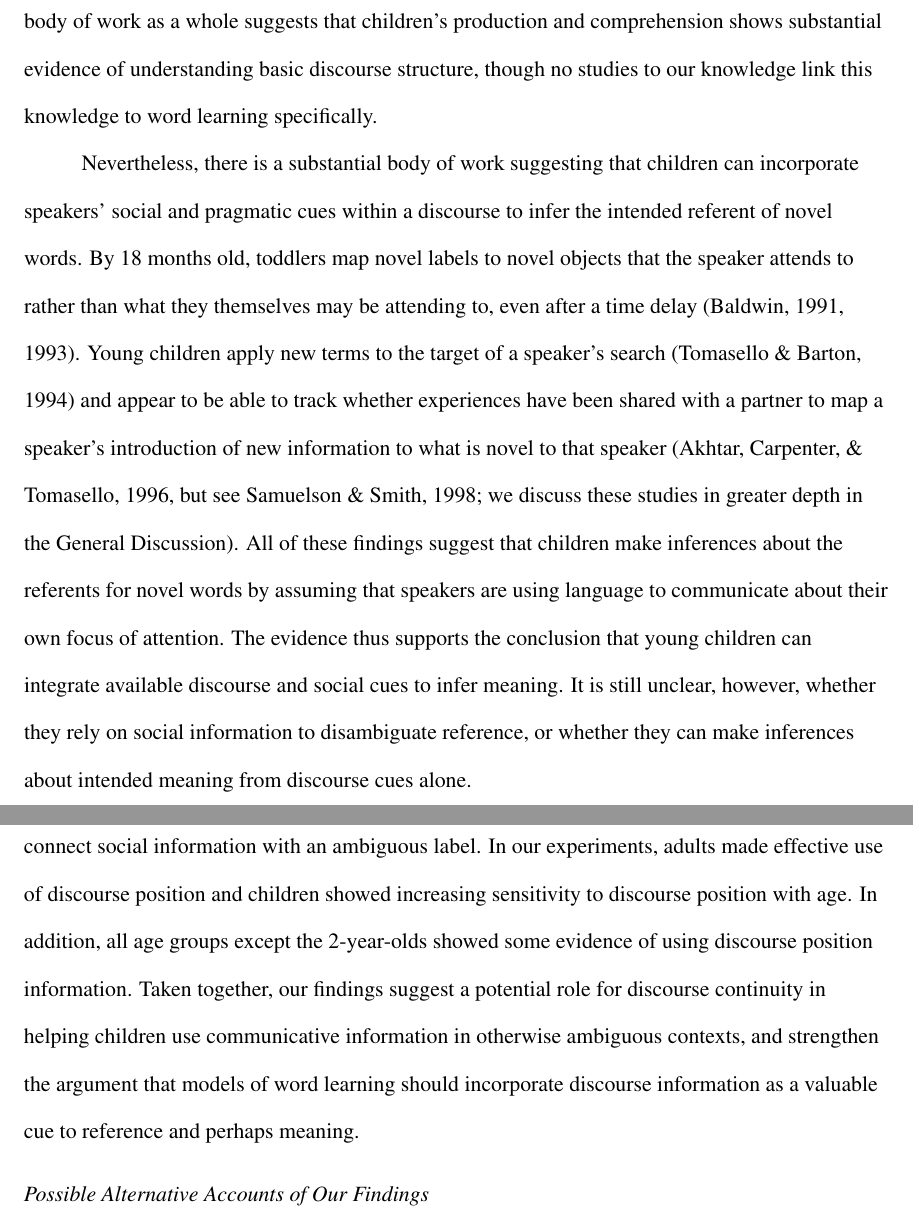
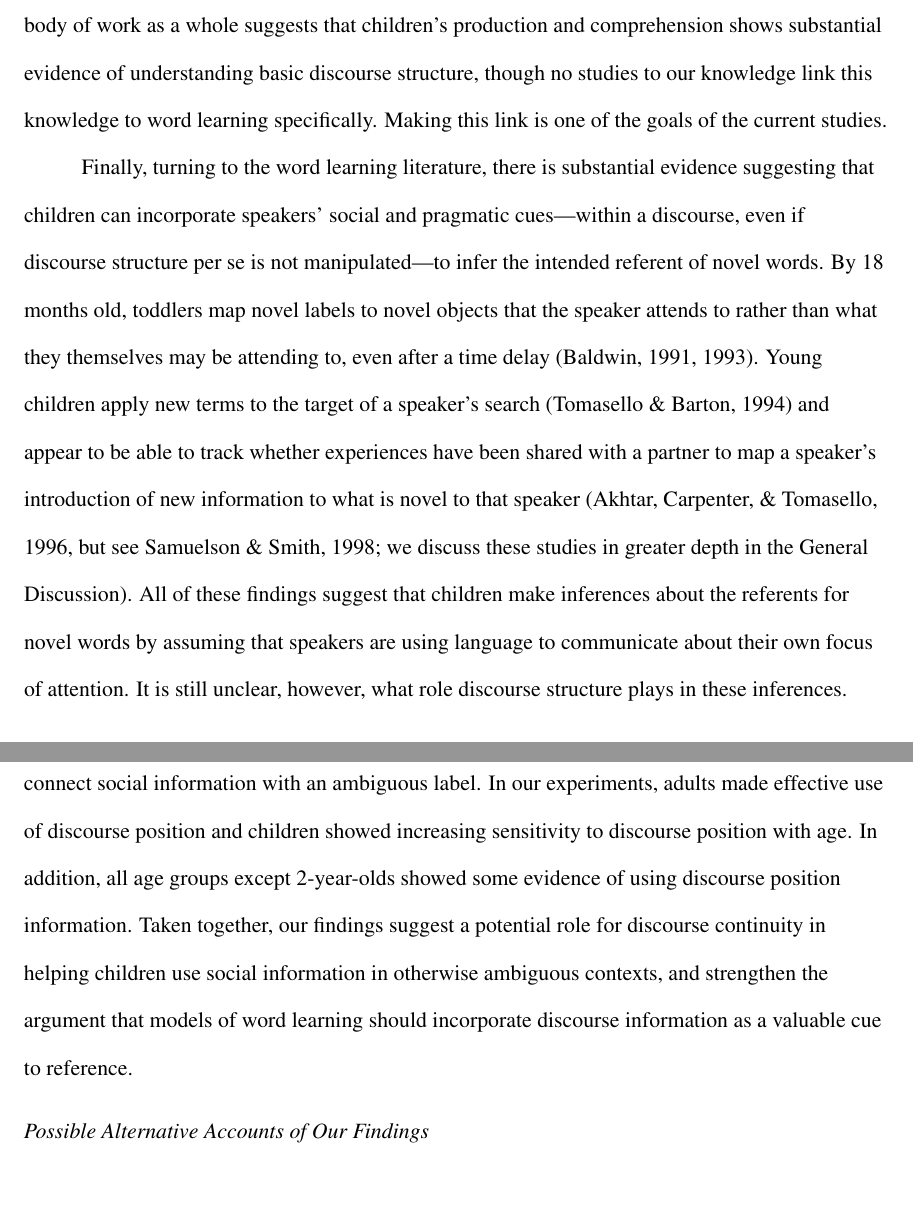
Before and after one commit to langcog/disc_wl, a LaTeX paper (writeup/disc_wl.tex): two parts of pages 6 and 18 of 29, joined at a grey line, cut so that both start at the same text, the shorter picture padded with empty space. Compiled offline with pdfLaTeX.

Commit message:
coverletter finalized, text tweaks

```diff
--- a/writeup/disc_wl.tex
+++ b/writeup/disc_wl.tex
@@ -64,9 +64,9 @@ Some recent observational work suggests a possible role for discourse continuity
 
 In addition, other social and linguistic factors may mark discourse in child-directed speech. A followup to this first observational study tested whether findings on discourse structure in adults would generalize to child-directed speech \cite{rohde2014}. This study found that both the social cues that accompanied object references and the form of these references changed over the course of a topical discourse. Early on in the discourse, an object referent was more likely to be highlighted with social cues and referred to at the end of an utterance. In contrast, later references were less likely to be highlighted, were more pronominal, and were less likely to be in final (``topic'') position in the utterance.
 
-Complementing observational data that signal the presence of discourse information in child-directed speech, children also show sensitivity to conventions of continued reference within a discourse structure by 2 -- 3 years of age.  They are quite effective in tracking the shift from new to given in communications about grounded referents, and in their own productions, their reference conventions and their choices of which labels to omit both show sensitivity to these features \cite{allen2000, bates1976, greenfield1976, clancy2004, skarabela2007}.  Children also seem to be able to use the typical position of a first mention (at the end of an utterance, in ``topic position'') to infer the referent of an ambiguous pronoun \cite{song2005, song2007, pyykkonen2010, hartshorne2014}, although evidence is somewhat mixed on this question \cite{arnold2007}. This body of work as a whole suggests that children's production and comprehension shows substantial evidence of understanding basic discourse structure, though no studies to our knowledge link this knowledge to word learning specifically.
+Complementing observational data that signal the presence of discourse information in child-directed speech, children also show sensitivity to conventions of continued reference within a discourse structure by 2 -- 3 years of age.  They are quite effective in tracking the shift from new to given in communications about grounded referents, and in their own productions, their reference conventions and their choices of which labels to omit both show sensitivity to these features \cite{allen2000, bates1976, greenfield1976, clancy2004, skarabela2007}.  Children also seem to be able to use the typical position of a first mention (at the end of an utterance, in ``topic position'') to infer the referent of an ambiguous pronoun \cite{song2005, song2007, pyykkonen2010, hartshorne2014}, although evidence is somewhat mixed on this question \cite{arnold2007}. This body of work as a whole suggests that children's production and comprehension shows substantial evidence of understanding basic discourse structure, though no studies to our knowledge link this knowledge to word learning specifically. Making this link is one of the goals of the current studies.
 
-Nevertheless, there is a substantial body of work suggesting that children can incorporate speakers' social and pragmatic cues within a discourse to infer the intended referent of novel words. By 18 months old, toddlers map novel labels to novel objects that the speaker attends to rather than what they themselves may be attending to, even after a time delay \cite{baldwin1991,baldwin1993}.  Young children apply new terms to the target of a speaker's search \cite{tomasello1994} and appear to be able to track whether experiences have been shared with a partner to map a speaker's introduction of new information to what is novel to that speaker (\citeNP{akhtar1996}, but see \citeNP{samuelson1998}; we discuss these studies in greater depth in the General Discussion).  All of these findings suggest that children make inferences about the referents for novel words by assuming that speakers are using language to communicate about their own focus of attention.  The evidence thus supports the conclusion that young children can integrate available discourse and social cues to infer meaning. It is still unclear, however, whether they rely on social information to disambiguate reference, or whether they can make inferences about intended meaning from discourse cues alone.
+Finally, turning to the word learning literature, there is substantial evidence suggesting that children can incorporate speakers' social and pragmatic cues---within a discourse, even if discourse structure per se is not manipulated---to infer the intended referent of novel words. By 18 months old, toddlers map novel labels to novel objects that the speaker attends to rather than what they themselves may be attending to, even after a time delay \cite{baldwin1991,baldwin1993}.  Young children apply new terms to the target of a speaker's search \cite{tomasello1994} and appear to be able to track whether experiences have been shared with a partner to map a speaker's introduction of new information to what is novel to that speaker (\citeNP{akhtar1996}, but see \citeNP{samuelson1998}; we discuss these studies in greater depth in the General Discussion).  All of these findings suggest that children make inferences about the referents for novel words by assuming that speakers are using language to communicate about their own focus of attention.  It is still unclear, however, what role discourse structure plays in these inferences.
 
 \subsection{The Current Study}
 
@@ -284,7 +284,7 @@ To test whether participants' performance in Experiment 1A could reliably be dis
 
 \section{General Discussion}
 
-We investigated whether adults and children could use position in discourse as a cue to connect social information with an ambiguous label. In our experiments, adults made effective use of discourse position and children showed increasing sensitivity to discourse position with age. In addition, all age groups except the 2-year-olds showed some evidence of using discourse position information. Taken together, our findings suggest a potential role for discourse continuity in helping children use communicative information in otherwise ambiguous contexts, and strengthen the argument that models of word learning should incorporate discourse information as a valuable cue to reference and perhaps meaning.
+We investigated whether adults and children could use position in discourse as a cue to connect social information with an ambiguous label. In our experiments, adults made effective use of discourse position and children showed increasing sensitivity to discourse position with age. In addition, all age groups except 2-year-olds showed some evidence of using discourse position information. Taken together, our findings suggest a potential role for discourse continuity in helping children use social information in otherwise ambiguous contexts, and strengthen the argument that models of word learning should incorporate discourse information as a valuable cue to reference.
 
 \subsection{Possible Alternative Accounts of Our Findings}
 
```
Also changed, not shown: writeup/disc_wl.tex (2 more changed lines), 1 other file.
